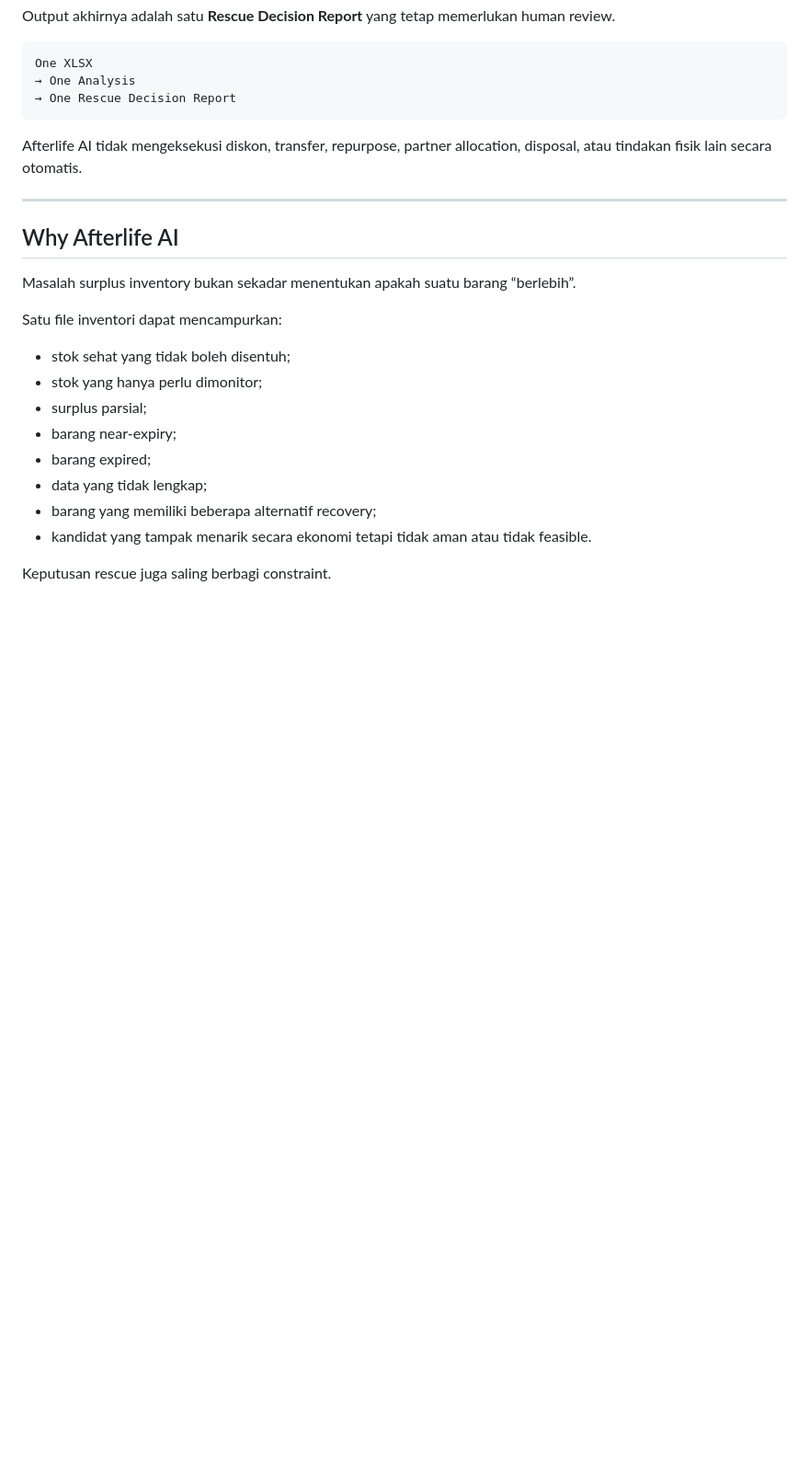
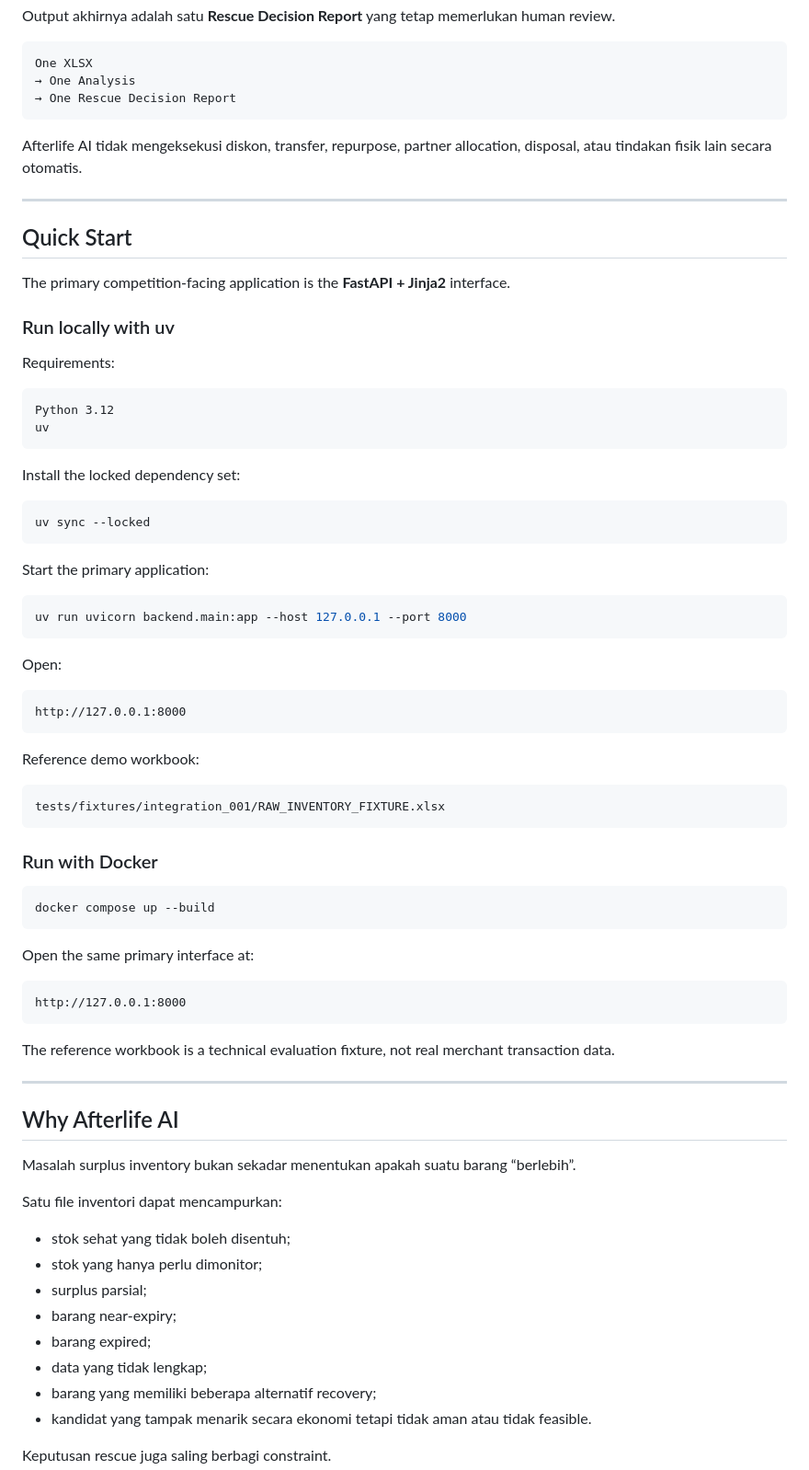
Before and after one commit to panjiaryasoma/Afterlife-AI, a Markdown page: README.md, the part around the change. Shown at 92% size. Rendered like a GitHub page; blank space fills up the shorter version.

Commit message:
docs: surface primary application quick start

````diff
--- a/README.md
+++ b/README.md
@@ -18,6 +18,58 @@ Afterlife AI tidak mengeksekusi diskon, transfer, repurpose, partner allocation,
 
 ---
 
+## Quick Start
+
+The primary competition-facing application is the **FastAPI + Jinja2** interface.
+
+### Run locally with uv
+
+Requirements:
+
+```text
+Python 3.12
+uv
+```
+
+Install the locked dependency set:
+
+```powershell
+uv sync --locked
+```
+
+Start the primary application:
+
+```powershell
+uv run uvicorn backend.main:app --host 127.0.0.1 --port 8000
+```
+
+Open:
+
+```text
+http://127.0.0.1:8000
+```
+
+Reference demo workbook:
+
+```text
+tests/fixtures/integration_001/RAW_INVENTORY_FIXTURE.xlsx
+```
+
+### Run with Docker
+
+```powershell
+docker compose up --build
+```
+
+Open the same primary interface at:
+
+```text
+http://127.0.0.1:8000
+```
+
+The reference workbook is a technical evaluation fixture, not real merchant transaction data.
+
+---
 ## Why Afterlife AI
 
 Masalah surplus inventory bukan sekadar menentukan apakah suatu barang “berlebih”.
````
